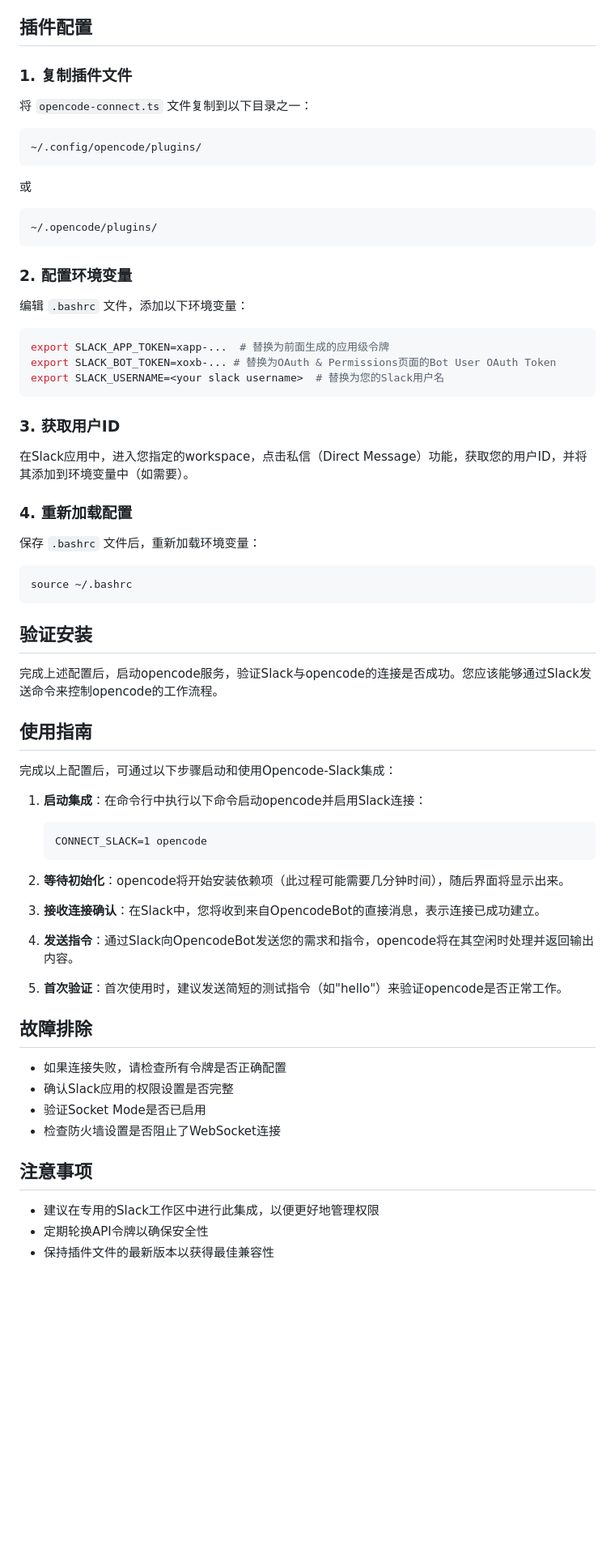
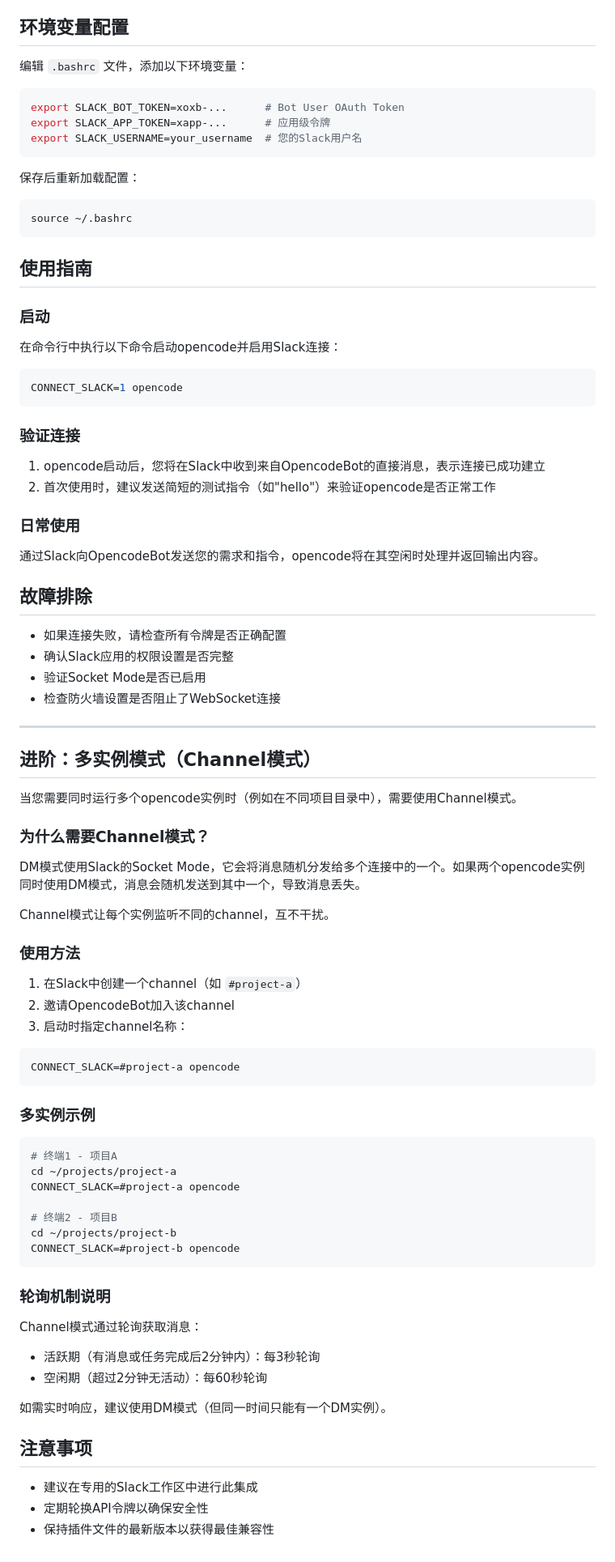
Before and after one commit to delock/opencode_connect, a Markdown page: README.md, the part around one of its changes. Shown at 81% size. Rendered like a GitHub page; blank space fills up the shorter version.

````diff
--- a/README.md
+++ b/README.md
@@ -161,64 +175,40 @@ git clone https://github.com/delock/opencode_connect
    - Slash Commands
    - Event Subscriptions
 
-## 插件配置
-
-### 1. 复制插件文件
-
-将 `opencode-connect.ts` 文件复制到以下目录之一：
-
-```
-~/.config/opencode/plugins/
-```
-
-或
-
-```
-~/.opencode/plugins/
-```
-
-### 2. 配置环境变量
+## 环境变量配置
 
 编辑 `.bashrc` 文件，添加以下环境变量：
 
 ```bash
-export SLACK_APP_TOKEN=xapp-...  # 替换为前面生成的应用级令牌
-export SLACK_BOT_TOKEN=xoxb-... # 替换为OAuth & Permissions页面的Bot User OAuth Token
-export SLACK_USERNAME=<your slack username>  # 替换为您的Slack用户名
+export SLACK_BOT_TOKEN=xoxb-...      # Bot User OAuth Token
+export SLACK_APP_TOKEN=xapp-...      # 应用级令牌
+export SLACK_USERNAME=your_username  # 您的Slack用户名
 ```
 
-### 3. 获取用户ID
-
-在Slack应用中，进入您指定的workspace，点击私信（Direct Message）功能，获取您的用户ID，并将其添加到环境变量中（如需要）。
-
-### 4. 重新加载配置
-
-保存 `.bashrc` 文件后，重新加载环境变量：
+保存后重新加载配置：
 
 ```bash
 source ~/.bashrc
 ```
 
-## 验证安装
-
-完成上述配置后，启动opencode服务，验证Slack与opencode的连接是否成功。您应该能够通过Slack发送命令来控制opencode的工作流程。
-
 ## 使用指南
 
-完成以上配置后，可通过以下步骤启动和使用Opencode-Slack集成：
+### 启动
 
-1. **启动集成**：在命令行中执行以下命令启动opencode并启用Slack连接：
-   ```
-   CONNECT_SLACK=1 opencode
-   ```
+在命令行中执行以下命令启动opencode并启用Slack连接：
 
-2. **等待初始化**：opencode将开始安装依赖项（此过程可能需要几分钟时间），随后界面将显示出来。
+```bash
+CONNECT_SLACK=1 opencode
+```
 
-3. **接收连接确认**：在Slack中，您将收到来自OpencodeBot的直接消息，表示连接已成功建立。
+### 验证连接
 
-4. **发送指令**：通过Slack向OpencodeBot发送您的需求和指令，opencode将在其空闲时处理并返回输出内容。
+1. opencode启动后，您将在Slack中收到来自OpencodeBot的直接消息，表示连接已成功建立
+2. 首次使用时，建议发送简短的测试指令（如"hello"）来验证opencode是否正常工作
 
-5. **首次验证**：首次使用时，建议发送简短的测试指令（如"hello"）来验证opencode是否正常工作。
+### 日常使用
+
+通过Slack向OpencodeBot发送您的需求和指令，opencode将在其空闲时处理并返回输出内容。
 
 ## 故障排除
 
@@ -227,8 +217,50 @@ source ~/.bashrc
 - 验证Socket Mode是否已启用
 - 检查防火墙设置是否阻止了WebSocket连接
 
+---
+
+## 进阶：多实例模式（Channel模式）
+
+当您需要同时运行多个opencode实例时（例如在不同项目目录中），需要使用Channel模式。
+
+### 为什么需要Channel模式？
+
+DM模式使用Slack的Socket Mode，它会将消息随机分发给多个连接中的一个。如果两个opencode实例同时使用DM模式，消息会随机发送到其中一个，导致消息丢失。
+
+Channel模式让每个实例监听不同的channel，互不干扰。
+
+### 使用方法
+
+1. 在Slack中创建一个channel（如 `#project-a`）
+2. 邀请OpencodeBot加入该channel
+3. 启动时指定channel名称：
+
+```bash
+CONNECT_SLACK=#project-a opencode
+```
+
+### 多实例示例
+
+```bash
+# 终端1 - 项目A
+cd ~/projects/project-a
+CONNECT_SLACK=#project-a opencode
+
+# 终端2 - 项目B
+cd ~/projects/project-b
+CONNECT_SLACK=#project-b opencode
+```
+
+### 轮询机制说明
+
+Channel模式通过轮询获取消息：
+- 活跃期（有消息或任务完成后2分钟内）：每3秒轮询
+- 空闲期（超过2分钟无活动）：每60秒轮询
+
+如需实时响应，建议使用DM模式（但同一时间只能有一个DM实例）。
+
 ## 注意事项
 
-- 建议在专用的Slack工作区中进行此集成，以便更好地管理权限
+- 建议在专用的Slack工作区中进行此集成
 - 定期轮换API令牌以确保安全性
 - 保持插件文件的最新版本以获得最佳兼容性
````
Also changed, not shown: other parts of README.md (+15 -1 lines).
